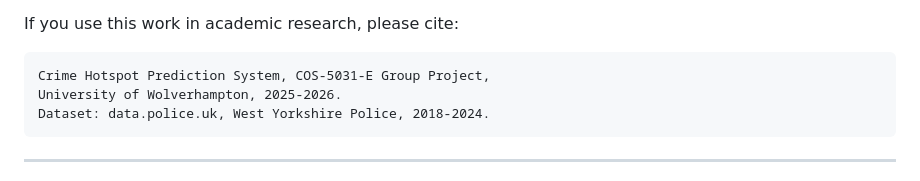
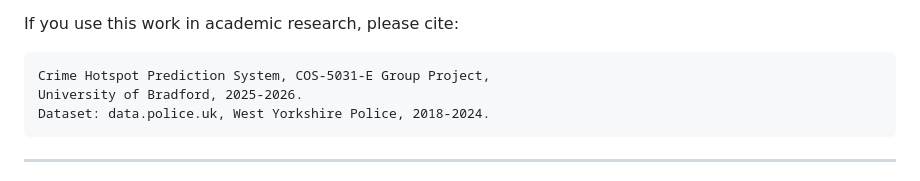
Before and after one commit to ALAEDINE1212/crime-prediction-, a Markdown page: README.md, the part around the change. Drawn GitHub-style.

Commit message:
Update citation for academic research

````diff
--- a/README.md
+++ b/README.md
@@ -474,7 +474,7 @@ If you use this work in academic research, please cite:
 
 ```
 Crime Hotspot Prediction System, COS-5031-E Group Project,
-University of Wolverhampton, 2025-2026.
+University of Bradford, 2025-2026.
 Dataset: data.police.uk, West Yorkshire Police, 2018-2024.
 ```
 
````
